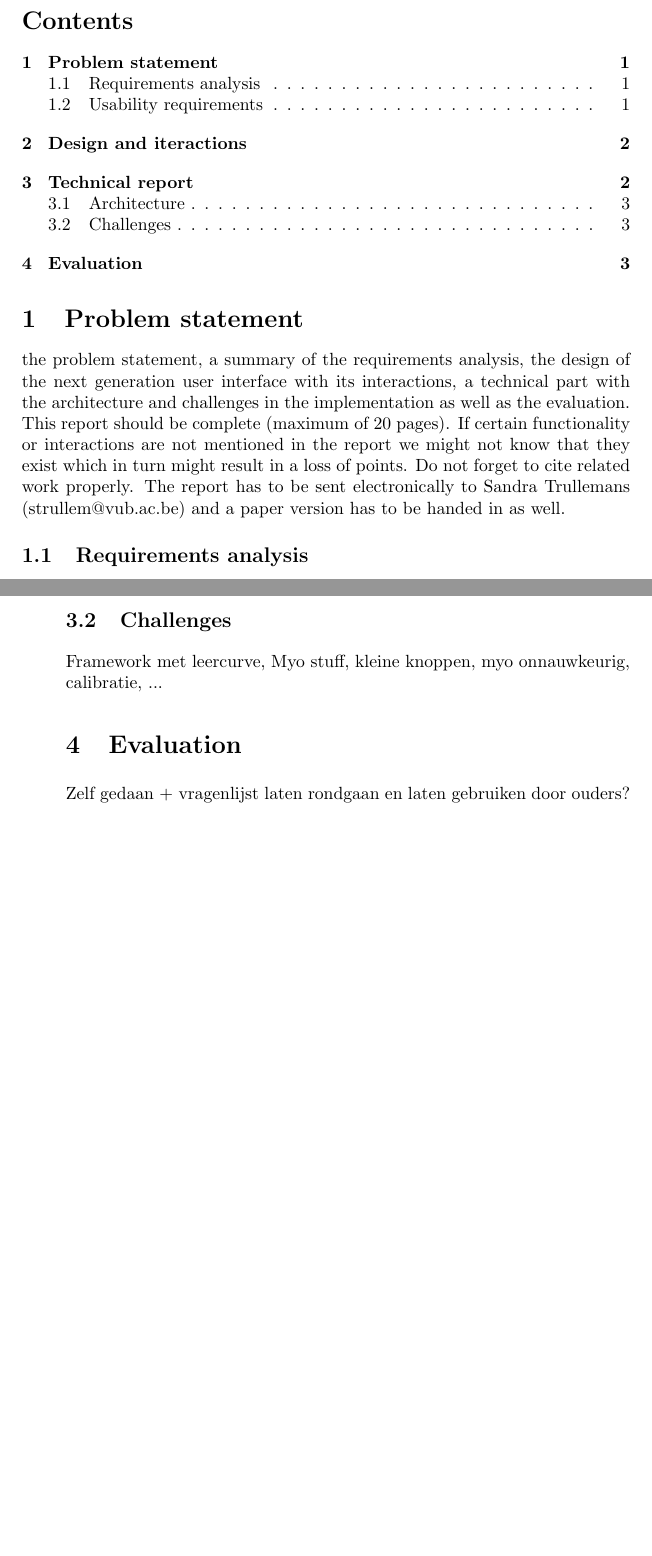
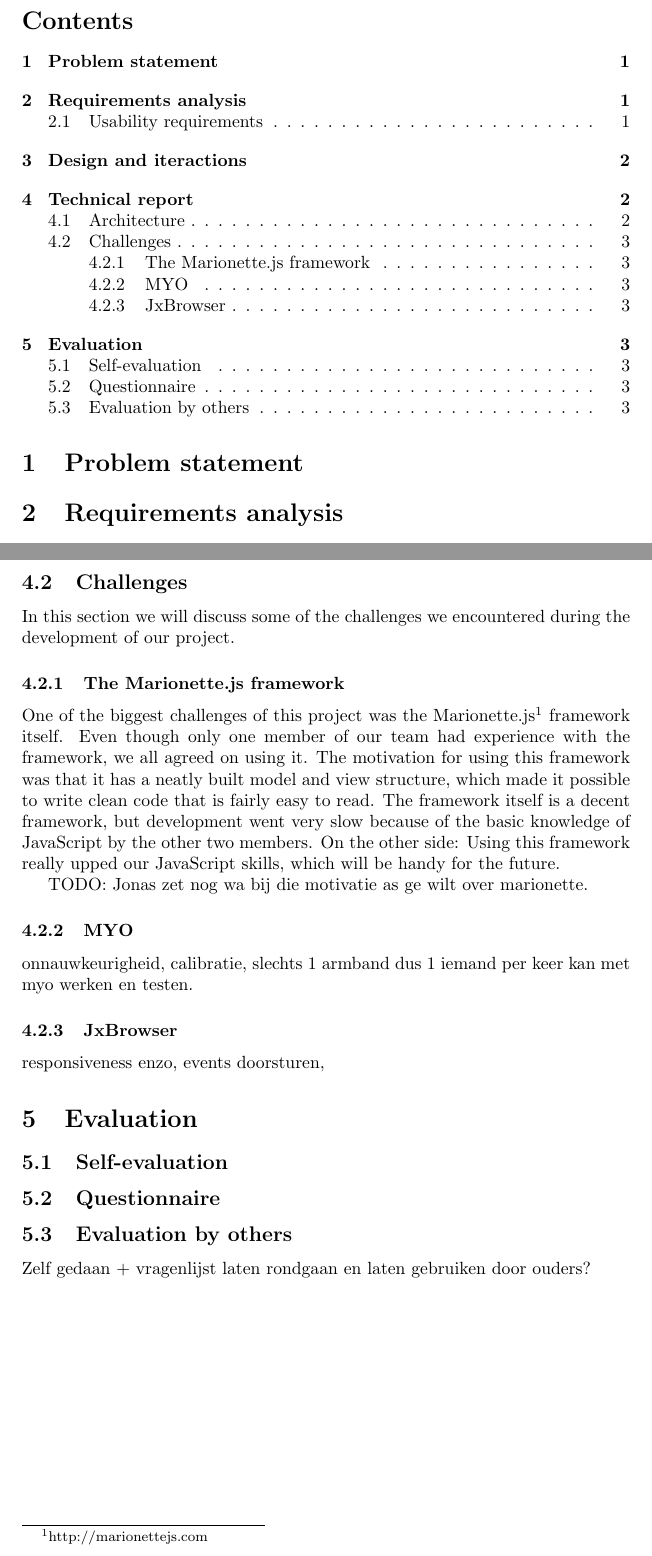
Before and after one commit to voluminat0/NextGen-Report, a LaTeX document (report.tex): two parts of pages 1 and 3 of 3, joined at a grey line, cut so that both start at the same text, the shorter picture padded with empty space. Compiled offline with pdfLaTeX.

Commit message:
first build

```diff
--- a/report.tex
+++ b/report.tex
@@ -18,14 +18,8 @@
 \tableofcontents
 
 \section{Problem statement}
-the problem statement, a summary of the
-requirements analysis, the design of the next generation user interface with its interactions, a technical
-part with the architecture and challenges in the implementation as well as the evaluation. This report
-should be complete (maximum of 20 pages). If certain functionality or interactions are not mentioned
-in the report we might not know that they exist which in turn might result in a loss of points. Do not
-forget to cite related work properly. The report has to be sent electronically to Sandra Trullemans
-(strullem@vub.ac.be) and a paper version has to be handed in as well.
-\subsection{Requirements analysis}
+
+\section{Requirements analysis}
 
 \subsection{Usability requirements}
 
@@ -72,10 +68,29 @@ Java + javascript + myo
 
 \subsection{Challenges}
 
-Framework met leercurve, Myo stuff, kleine knoppen, myo onnauwkeurig, calibratie, ...
+In this section we will discuss some of the challenges we encountered during the development of our project.
+
+\subsubsection{The Marionette.js framework}
+One of the biggest challenges of this project was the Marionette.js\footnote{http://marionettejs.com} framework itself. Even though only one member of our team had experience with the framework, we all agreed on using it. The motivation for using this framework was that it has a neatly built model and view structure, which made it possible to write clean code that is fairly easy to read. The framework itself is a decent framework, but development went very slow because of the basic knowledge of JavaScript by the other two members. On the other side: Using this framework really upped our JavaScript skills, which will be handy for the future.
+
+TODO: Jonas zet nog wa bij die motivatie as ge wilt over marionette.
+
+\subsubsection{MYO}
+onnauwkeurigheid, calibratie, slechts 1 armband dus 1 iemand per keer kan met myo werken en testen.
+
+
+\subsubsection{JxBrowser}
+responsiveness enzo, events doorsturen,
+
+
 
 \section{Evaluation}
 
+\subsection{Self-evaluation}
+\subsection{Questionnaire}
+\subsection{Evaluation by others}
+
 Zelf gedaan + vragenlijst laten rondgaan en laten gebruiken door ouders?
 
+
 \end{document}
```
Also changed, not shown: report.pdf (added), report.tex (2 more changed lines), 4 other files.
